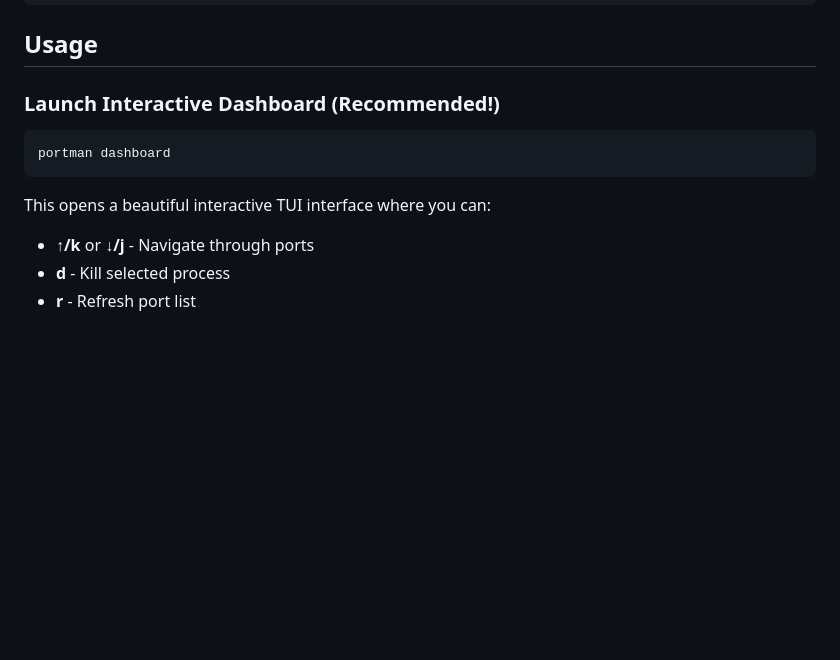
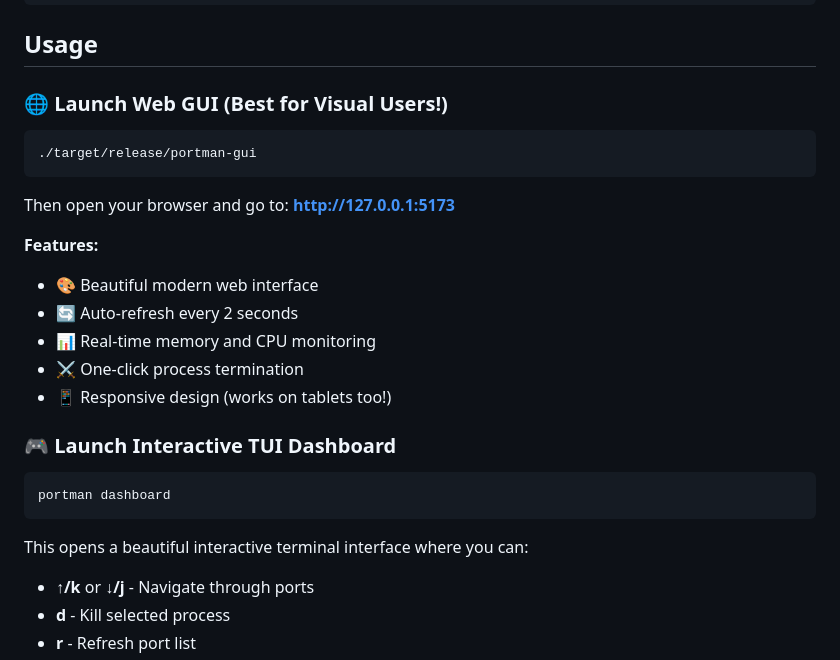
Before and after one commit to zakkycrypt01/PortMan, a Markdown page: README.md, the part around one of its changes. GitHub-like rendering; blank space fills up the shorter version.

````diff
--- a/README.md
+++ b/README.md
@@ -44,13 +44,28 @@ sudo cp target/release/portman /usr/local/bin/
 
 ## Usage
 
-### Launch Interactive Dashboard (Recommended!)
+### 🌐 Launch Web GUI (Best for Visual Users!)
+
+```bash
+./target/release/portman-gui
+```
+
+Then open your browser and go to: **http://127.0.0.1:5173**
+
+**Features:**
+- 🎨 Beautiful modern web interface
+- 🔄 Auto-refresh every 2 seconds
+- 📊 Real-time memory and CPU monitoring
+- ⚔️ One-click process termination
+- 📱 Responsive design (works on tablets too!)
+
+### 🎮 Launch Interactive TUI Dashboard
 
 ```bash
 portman dashboard
 ```
 
-This opens a beautiful interactive TUI interface where you can:
+This opens a beautiful interactive terminal interface where you can:
 - **↑/k** or **↓/j** - Navigate through ports
 - **d** - Kill selected process
 - **r** - Refresh port list
````
Also changed, not shown: other parts of README.md (+36 -0 lines).
